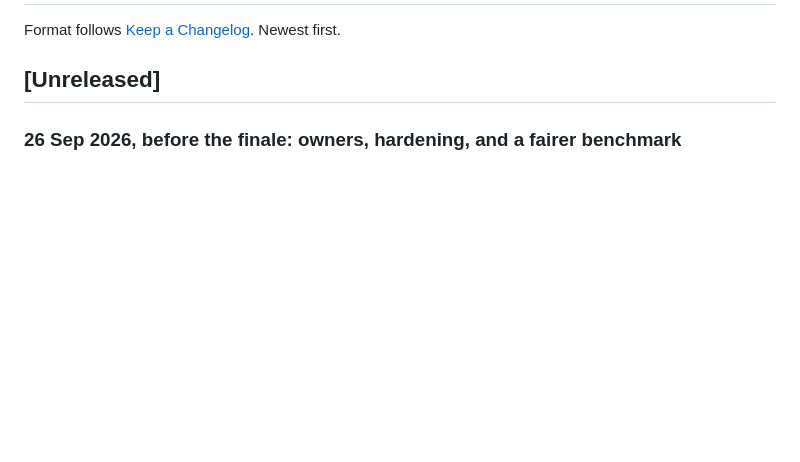
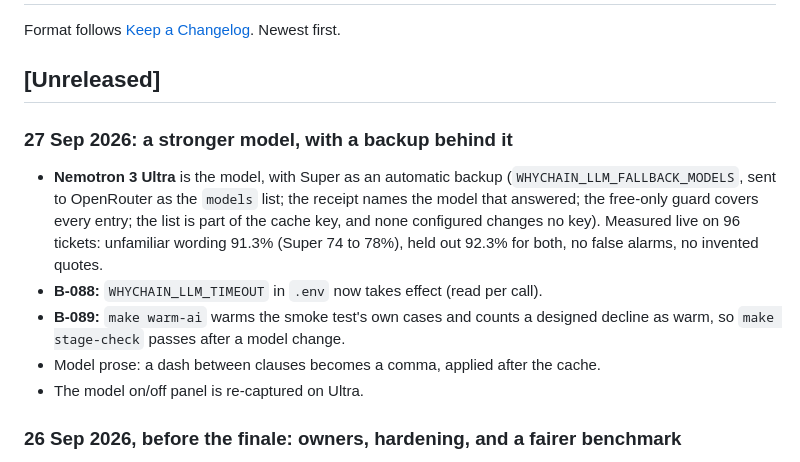
Before and after one commit to AbhiAltElite/Accenture, a Markdown page: CHANGELOG.md, the part around the change. Rendered like a GitHub page; blank space fills up the shorter version.

Commit message:
docs: changelog for 27 Sep, Ultra with a backup, B-088 and B-089

```diff
--- a/CHANGELOG.md
+++ b/CHANGELOG.md
@@ -3,6 +3,20 @@
 Format follows [Keep a Changelog](https://keepachangelog.com/). Newest first.
 
 ## [Unreleased]
+
+### 27 Sep 2026: a stronger model, with a backup behind it
+
+- **Nemotron 3 Ultra** is the model, with Super as an automatic backup
+  (`WHYCHAIN_LLM_FALLBACK_MODELS`, sent to OpenRouter as the `models` list; the
+  receipt names the model that answered; the free-only guard covers every
+  entry; the list is part of the cache key, and none configured changes no key).
+  Measured live on 96 tickets: unfamiliar wording 91.3% (Super 74 to 78%), held
+  out 92.3% for both, no false alarms, no invented quotes.
+- **B-088:** `WHYCHAIN_LLM_TIMEOUT` in `.env` now takes effect (read per call).
+- **B-089:** `make warm-ai` warms the smoke test's own cases and counts a
+  designed decline as warm, so `make stage-check` passes after a model change.
+- Model prose: a dash between clauses becomes a comma, applied after the cache.
+- The model on/off panel is re-captured on Ultra.
 
 ### 26 Sep 2026, before the finale: owners, hardening, and a fairer benchmark
 
```
